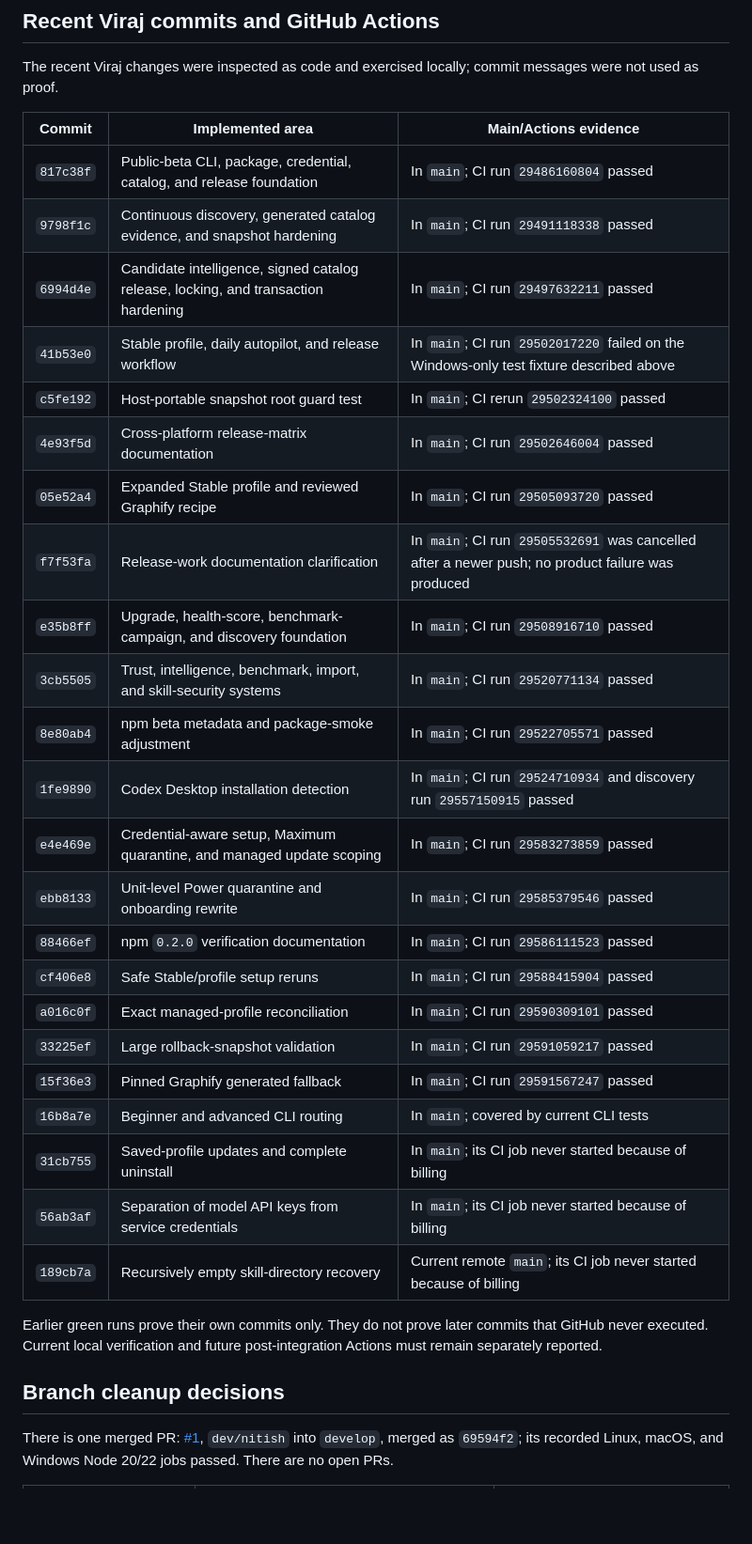
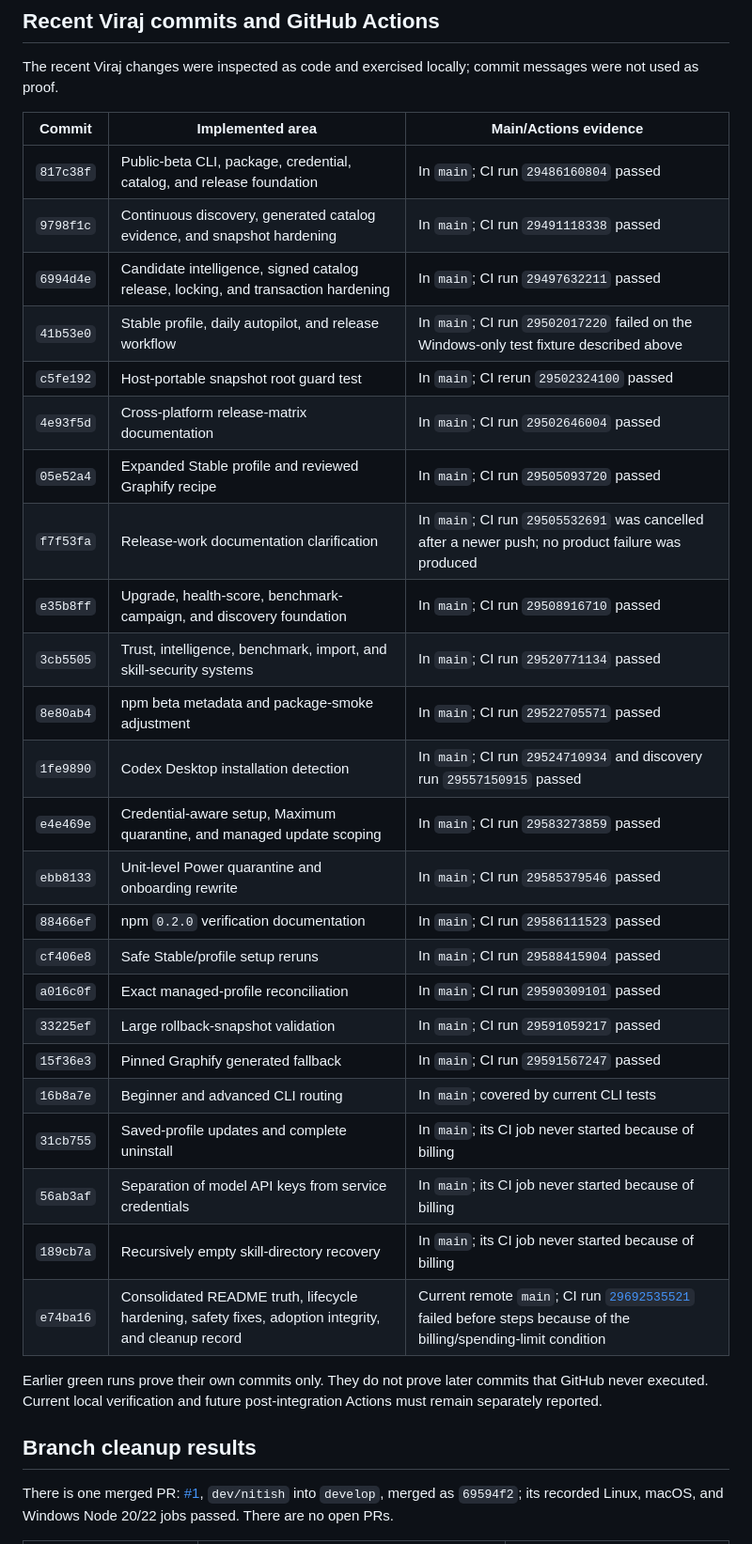
Before and after one commit to VirajMishra1/loadout, a Markdown page: docs/REPOSITORY_STABILIZATION.md, the part around one of its changes. Shown at 94% size. Drawn GitHub-style; blank space fills up the shorter version.

```diff
--- a/docs/REPOSITORY_STABILIZATION.md
+++ b/docs/REPOSITORY_STABILIZATION.md
@@ -42,37 +42,38 @@ runtime-tool rollback. Legacy snapshots fail closed for those explicit paths.
 The recent Viraj changes were inspected as code and exercised locally; commit messages
 were not used as proof.
 
-| Commit    | Implemented area                                                                   | Main/Actions evidence                                                                             |
-| --------- | ---------------------------------------------------------------------------------- | ------------------------------------------------------------------------------------------------- |
-| `817c38f` | Public-beta CLI, package, credential, catalog, and release foundation              | In `main`; CI run `29486160804` passed                                                            |
-| `9798f1c` | Continuous discovery, generated catalog evidence, and snapshot hardening           | In `main`; CI run `29491118338` passed                                                            |
-| `6994d4e` | Candidate intelligence, signed catalog release, locking, and transaction hardening | In `main`; CI run `29497632211` passed                                                            |
-| `41b53e0` | Stable profile, daily autopilot, and release workflow                              | In `main`; CI run `29502017220` failed on the Windows-only test fixture described above           |
-| `c5fe192` | Host-portable snapshot root guard test                                             | In `main`; CI rerun `29502324100` passed                                                          |
-| `4e93f5d` | Cross-platform release-matrix documentation                                        | In `main`; CI run `29502646004` passed                                                            |
-| `05e52a4` | Expanded Stable profile and reviewed Graphify recipe                               | In `main`; CI run `29505093720` passed                                                            |
-| `f7f53fa` | Release-work documentation clarification                                           | In `main`; CI run `29505532691` was cancelled after a newer push; no product failure was produced |
-| `e35b8ff` | Upgrade, health-score, benchmark-campaign, and discovery foundation                | In `main`; CI run `29508916710` passed                                                            |
-| `3cb5505` | Trust, intelligence, benchmark, import, and skill-security systems                 | In `main`; CI run `29520771134` passed                                                            |
-| `8e80ab4` | npm beta metadata and package-smoke adjustment                                     | In `main`; CI run `29522705571` passed                                                            |
-| `1fe9890` | Codex Desktop installation detection                                               | In `main`; CI run `29524710934` and discovery run `29557150915` passed                            |
-| `e4e469e` | Credential-aware setup, Maximum quarantine, and managed update scoping             | In `main`; CI run `29583273859` passed                                                            |
-| `ebb8133` | Unit-level Power quarantine and onboarding rewrite                                 | In `main`; CI run `29585379546` passed                                                            |
-| `88466ef` | npm `0.2.0` verification documentation                                             | In `main`; CI run `29586111523` passed                                                            |
-| `cf406e8` | Safe Stable/profile setup reruns                                                   | In `main`; CI run `29588415904` passed                                                            |
-| `a016c0f` | Exact managed-profile reconciliation                                               | In `main`; CI run `29590309101` passed                                                            |
-| `33225ef` | Large rollback-snapshot validation                                                 | In `main`; CI run `29591059217` passed                                                            |
-| `15f36e3` | Pinned Graphify generated fallback                                                 | In `main`; CI run `29591567247` passed                                                            |
-| `16b8a7e` | Beginner and advanced CLI routing                                                  | In `main`; covered by current CLI tests                                                           |
-| `31cb755` | Saved-profile updates and complete uninstall                                       | In `main`; its CI job never started because of billing                                            |
-| `56ab3af` | Separation of model API keys from service credentials                              | In `main`; its CI job never started because of billing                                            |
-| `189cb7a` | Recursively empty skill-directory recovery                                         | Current remote `main`; its CI job never started because of billing                                |
+| Commit    | Implemented area                                                                                     | Main/Actions evidence                                                                                                                                                               |
+| --------- | ---------------------------------------------------------------------------------------------------- | ----------------------------------------------------------------------------------------------------------------------------------------------------------------------------------- |
+| `817c38f` | Public-beta CLI, package, credential, catalog, and release foundation                                | In `main`; CI run `29486160804` passed                                                                                                                                              |
+| `9798f1c` | Continuous discovery, generated catalog evidence, and snapshot hardening                             | In `main`; CI run `29491118338` passed                                                                                                                                              |
+| `6994d4e` | Candidate intelligence, signed catalog release, locking, and transaction hardening                   | In `main`; CI run `29497632211` passed                                                                                                                                              |
+| `41b53e0` | Stable profile, daily autopilot, and release workflow                                                | In `main`; CI run `29502017220` failed on the Windows-only test fixture described above                                                                                             |
+| `c5fe192` | Host-portable snapshot root guard test                                                               | In `main`; CI rerun `29502324100` passed                                                                                                                                            |
+| `4e93f5d` | Cross-platform release-matrix documentation                                                          | In `main`; CI run `29502646004` passed                                                                                                                                              |
+| `05e52a4` | Expanded Stable profile and reviewed Graphify recipe                                                 | In `main`; CI run `29505093720` passed                                                                                                                                              |
+| `f7f53fa` | Release-work documentation clarification                                                             | In `main`; CI run `29505532691` was cancelled after a newer push; no product failure was produced                                                                                   |
+| `e35b8ff` | Upgrade, health-score, benchmark-campaign, and discovery foundation                                  | In `main`; CI run `29508916710` passed                                                                                                                                              |
+| `3cb5505` | Trust, intelligence, benchmark, import, and skill-security systems                                   | In `main`; CI run `29520771134` passed                                                                                                                                              |
+| `8e80ab4` | npm beta metadata and package-smoke adjustment                                                       | In `main`; CI run `29522705571` passed                                                                                                                                              |
+| `1fe9890` | Codex Desktop installation detection                                                                 | In `main`; CI run `29524710934` and discovery run `29557150915` passed                                                                                                              |
+| `e4e469e` | Credential-aware setup, Maximum quarantine, and managed update scoping                               | In `main`; CI run `29583273859` passed                                                                                                                                              |
+| `ebb8133` | Unit-level Power quarantine and onboarding rewrite                                                   | In `main`; CI run `29585379546` passed                                                                                                                                              |
+| `88466ef` | npm `0.2.0` verification documentation                                                               | In `main`; CI run `29586111523` passed                                                                                                                                              |
+| `cf406e8` | Safe Stable/profile setup reruns                                                                     | In `main`; CI run `29588415904` passed                                                                                                                                              |
+| `a016c0f` | Exact managed-profile reconciliation                                                                 | In `main`; CI run `29590309101` passed                                                                                                                                              |
+| `33225ef` | Large rollback-snapshot validation                                                                   | In `main`; CI run `29591059217` passed                                                                                                                                              |
+| `15f36e3` | Pinned Graphify generated fallback                                                                   | In `main`; CI run `29591567247` passed                                                                                                                                              |
+| `16b8a7e` | Beginner and advanced CLI routing                                                                    | In `main`; covered by current CLI tests                                                                                                                                             |
+| `31cb755` | Saved-profile updates and complete uninstall                                                         | In `main`; its CI job never started because of billing                                                                                                                              |
+| `56ab3af` | Separation of model API keys from service credentials                                                | In `main`; its CI job never started because of billing                                                                                                                              |
+| `189cb7a` | Recursively empty skill-directory recovery                                                           | In `main`; its CI job never started because of billing                                                                                                                              |
+| `e74ba16` | Consolidated README truth, lifecycle hardening, safety fixes, adoption integrity, and cleanup record | Current remote `main`; CI run [`29692535521`](https://github.com/VirajMishra1/loadout/actions/runs/29692535521) failed before steps because of the billing/spending-limit condition |
 
 Earlier green runs prove their own commits only. They do not prove later commits that
 GitHub never executed. Current local verification and future post-integration Actions
 must remain separately reported.
 
-## Branch cleanup decisions
+## Branch cleanup results
 
 There is one merged PR: [#1](https://github.com/VirajMishra1/loadout/pull/1),
 `dev/nitish` into `develop`, merged as `69594f2`; its recorded Linux, macOS, and
```
Also changed, not shown: other parts of docs/REPOSITORY_STABILIZATION.md (+36 -33 lines), MASTER_PLAN.md (+17 -14 lines).
